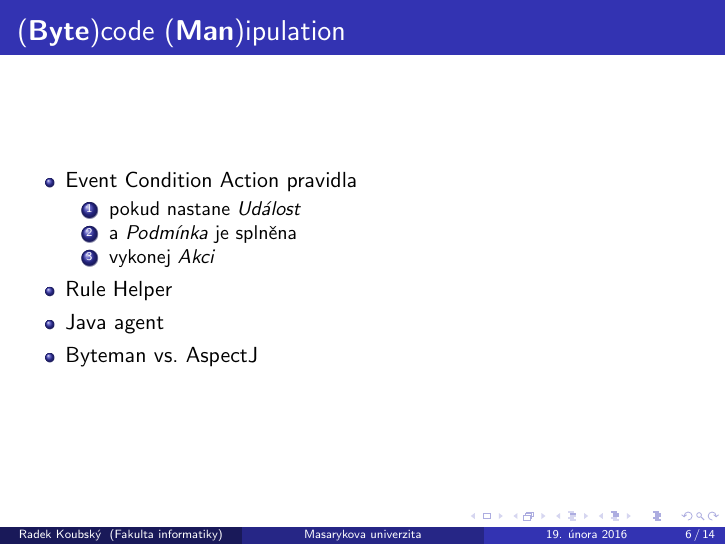
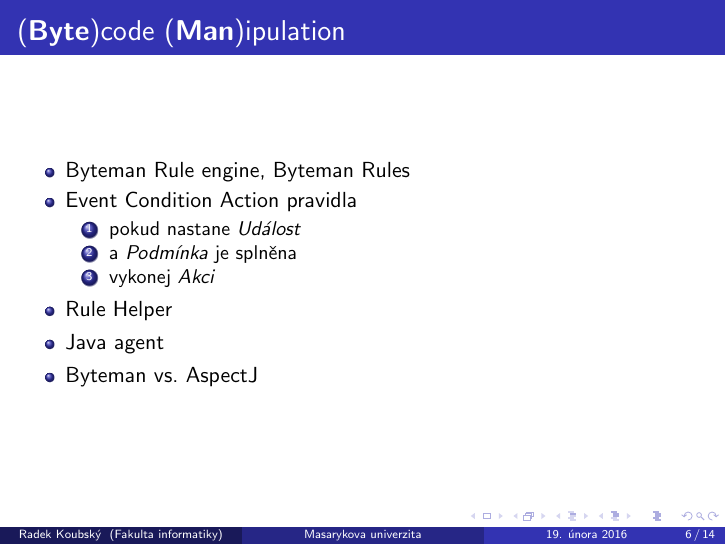
Before and after one commit to RadekKoubsky/master-thesis, LaTeX slides (presentation/presentation_1.tex): page 6 of 14. Compiled offline with pdfLaTeX.

Commit message:
Uncommented line.

```diff
--- a/presentation/presentation_1.tex
+++ b/presentation/presentation_1.tex
@@ -169,7 +169,7 @@
 \begin{frame}
 	\frametitle{(\textbf{Byte})code (\textbf{Man})ipulation}
 \begin{itemize}
-%	\item Byteman Rule engine, Byteman Rules
+	\item Byteman Rule engine, Byteman Rules
 	\item Event Condition Action pravidla
 	\begin{enumerate}
 		\item pokud nastane \textit{Událost}
```
Also changed, not shown: presentation/presentation_1.pdf, 1 other file.
